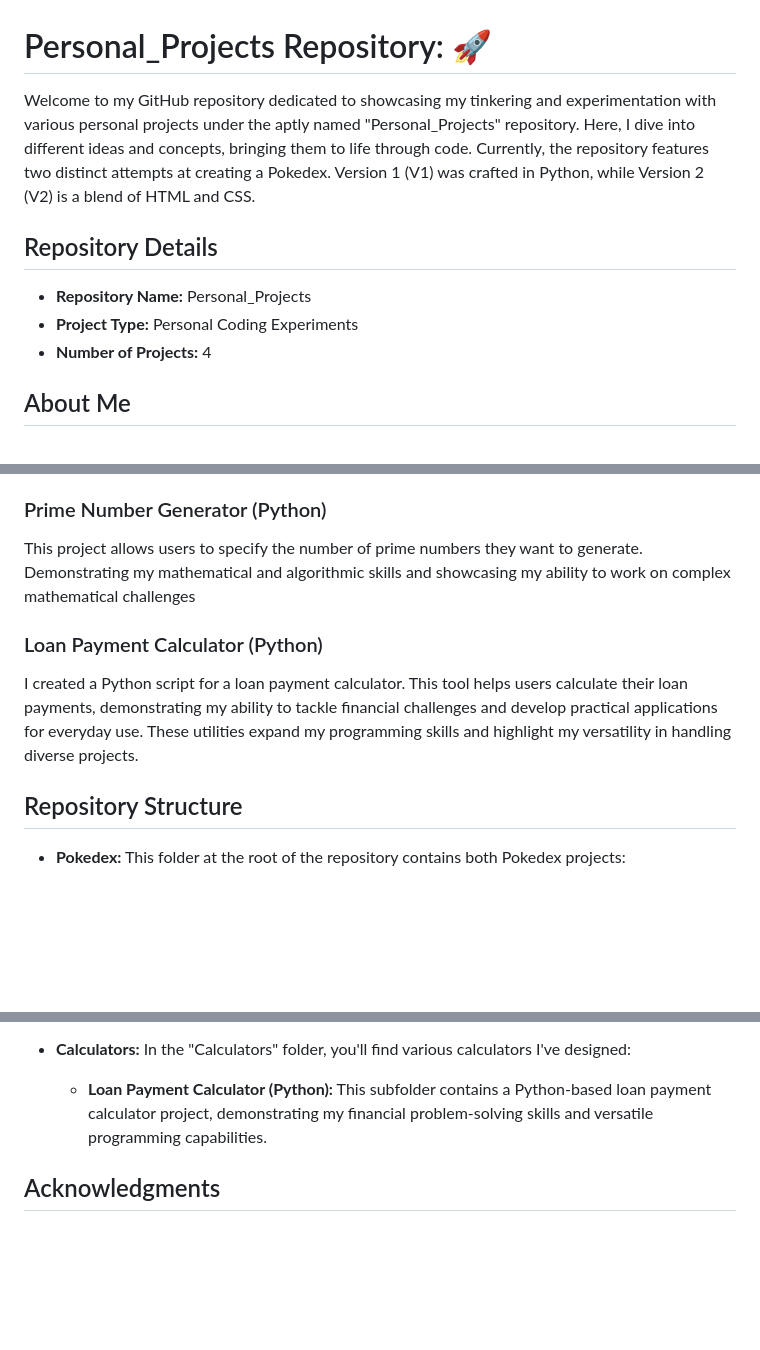
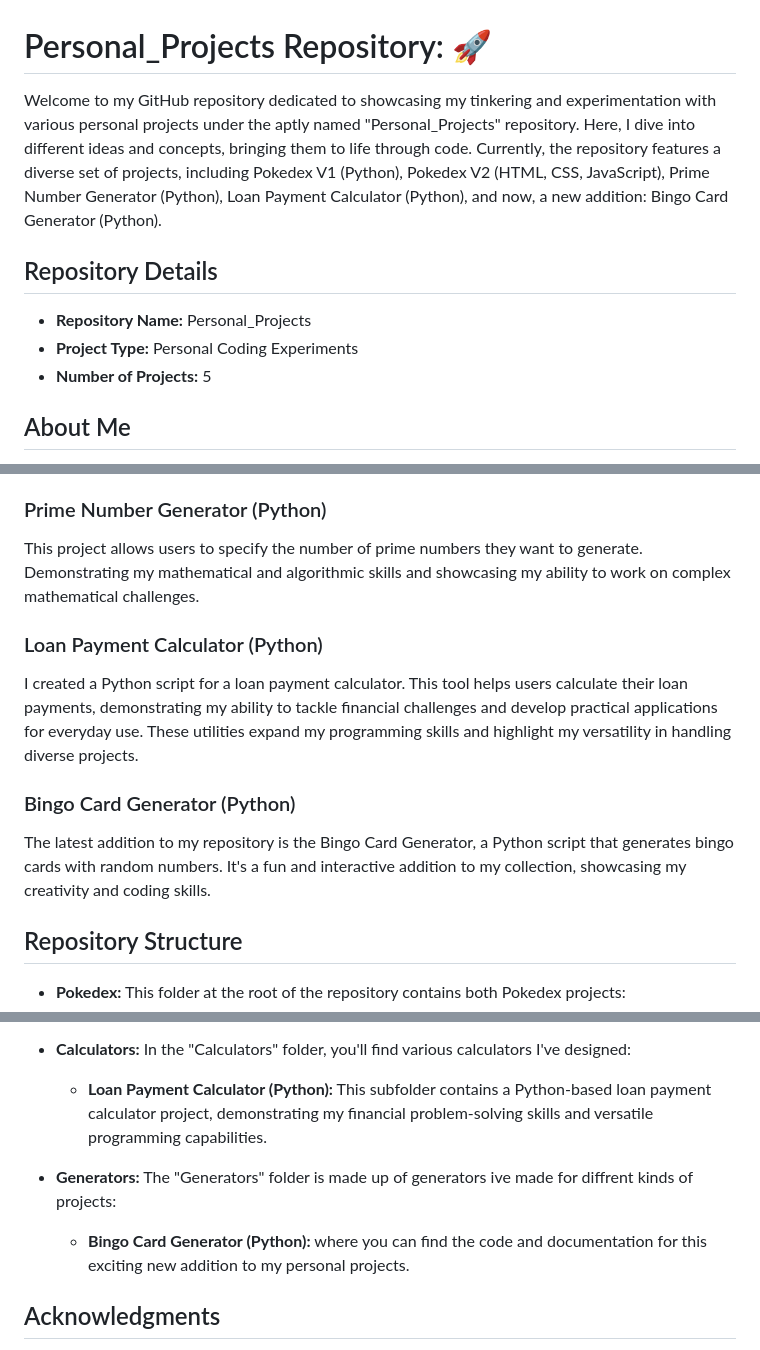
Before and after one commit to Bradley-Kars/Personal_Projects, a Markdown page: README.md, 3 parts joined by grey strips. Drawn GitHub-style; blank space fills up the shorter version.

```diff
--- a/README.md
+++ b/README.md
@@ -1,12 +1,12 @@
 # Personal_Projects Repository: 🚀
 
-Welcome to my GitHub repository dedicated to showcasing my tinkering and experimentation with various personal projects under the aptly named "Personal_Projects" repository. Here, I dive into different ideas and concepts, bringing them to life through code. Currently, the repository features two distinct attempts at creating a Pokedex. Version 1 (V1) was crafted in Python, while Version 2 (V2) is a blend of HTML and CSS.
+Welcome to my GitHub repository dedicated to showcasing my tinkering and experimentation with various personal projects under the aptly named "Personal_Projects" repository. Here, I dive into different ideas and concepts, bringing them to life through code. Currently, the repository features a diverse set of projects, including Pokedex V1 (Python), Pokedex V2 (HTML, CSS, JavaScript), Prime Number Generator (Python), Loan Payment Calculator (Python), and now, a new addition: Bingo Card Generator (Python).
 
 ## Repository Details
 
 - **Repository Name:** Personal_Projects
 - **Project Type:** Personal Coding Experiments
-- **Number of Projects:** 4
+- **Number of Projects:** 5
 
 ## About Me
 
@@ -21,10 +21,13 @@ My first iteration of the Pokedex was crafted using Python. I delved into data m
 Version 2 of my Pokedex took a different route by using HTML, CSS, and JavaScript. This project focused on web development to create an interactive and visually appealing Pokedex. A web form allowed users to select a Pokemon from a dropdown menu. Upon selection, the webpage dynamically populated with the chosen Pokemon's data, including its number, types, stats, and description. The use of HTML, CSS, and JavaScript provided an engaging user experience.
 
 ### Prime Number Generator (Python)
-This project allows users to specify the number of prime numbers they want to generate. Demonstrating my mathematical and algorithmic skills and showcasing my ability to work on complex mathematical challenges
+This project allows users to specify the number of prime numbers they want to generate. Demonstrating my mathematical and algorithmic skills and showcasing my ability to work on complex mathematical challenges.
 
 ### Loan Payment Calculator (Python)
 I created a Python script for a loan payment calculator. This tool helps users calculate their loan payments, demonstrating my ability to tackle financial challenges and develop practical applications for everyday use. These utilities expand my programming skills and highlight my versatility in handling diverse projects.
+
+### Bingo Card Generator (Python)
+The latest addition to my repository is the Bingo Card Generator, a Python script that generates bingo cards with random numbers. It's a fun and interactive addition to my collection, showcasing my creativity and coding skills.
 
 ## Repository Structure
 
@@ -37,6 +40,9 @@ I created a Python script for a loan payment calculator. This tool helps users c
 
 - **Calculators:** In the "Calculators" folder, you'll find various calculators I've designed:
   - **Loan Payment Calculator (Python):** This subfolder contains a Python-based loan payment calculator project, demonstrating my financial problem-solving skills and versatile programming capabilities.
+
+- **Generators:** The "Generators" folder is made up of generators ive made for diffrent kinds of projects:
+  - **Bingo Card Generator (Python):** where you can find the code and documentation for this exciting new addition to my personal projects.
 
 ## Acknowledgments
 
```
